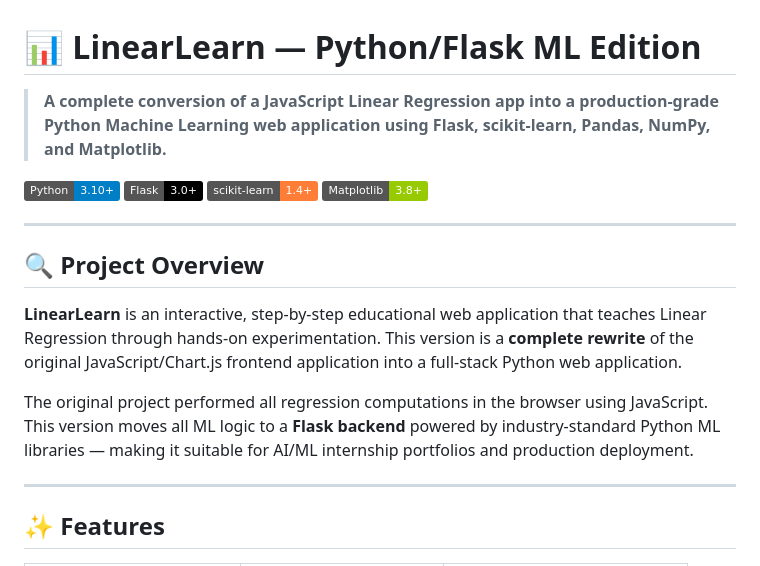
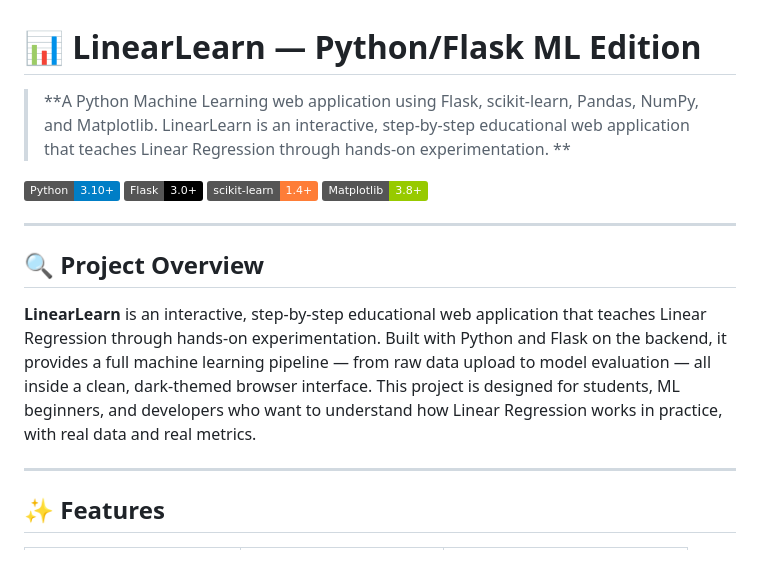
Before and after one commit to Mouly19/Linear-Regression, a Markdown page: README.md, the part around the change. Drawn GitHub-style; badges without logos.

```diff
--- a/README.md
+++ b/README.md
@@ -1,6 +1,7 @@
 # 📊 LinearLearn — Python/Flask ML Edition
 
-> **A complete conversion of a JavaScript Linear Regression app into a production-grade Python Machine Learning web application using Flask, scikit-learn, Pandas, NumPy, and Matplotlib.**
+> **A Python Machine Learning web application using Flask, scikit-learn, Pandas, NumPy, and Matplotlib.
+> LinearLearn is an interactive, step-by-step educational web application that teaches Linear Regression through hands-on experimentation. **
 
 [![Python](https://img.shields.io/badge/Python-3.10+-blue?logo=python)](https://python.org)
 [![Flask](https://img.shields.io/badge/Flask-3.0+-black?logo=flask)](https://flask.palletsprojects.com)
@@ -11,9 +12,8 @@
 
 ## 🔍 Project Overview
 
-**LinearLearn** is an interactive, step-by-step educational web application that teaches Linear Regression through hands-on experimentation. This version is a **complete rewrite** of the original JavaScript/Chart.js frontend application into a full-stack Python web application.
-
-The original project performed all regression computations in the browser using JavaScript. This version moves all ML logic to a **Flask backend** powered by industry-standard Python ML libraries — making it suitable for AI/ML internship portfolios and production deployment.
+**LinearLearn** is an interactive, step-by-step educational web application that teaches Linear Regression through hands-on experimentation. Built with Python and Flask on the backend, it provides a full machine learning pipeline — from raw data upload to model evaluation — all inside a clean, dark-themed browser interface.
+This project is designed for students, ML beginners, and developers who want to understand how Linear Regression works in practice, with real data and real metrics.
 
 ---
 
```
